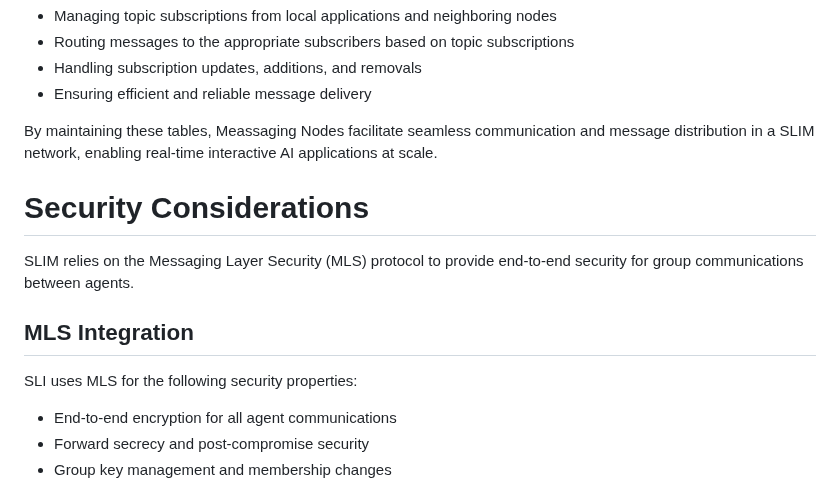
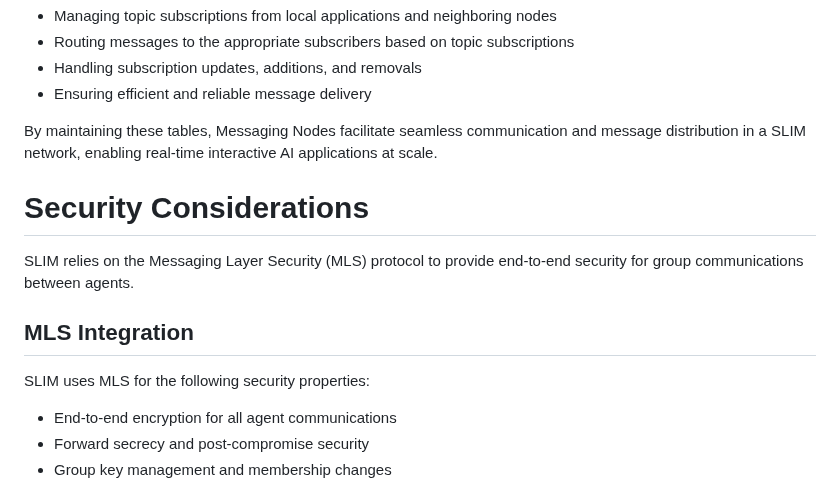
Before and after one commit to agntcy/slim-spec, a Markdown page: draft-agntcy-slim.md, the part around one of its changes. GitHub-like rendering.

```diff
--- a/draft-agntcy-slim.md
+++ b/draft-agntcy-slim.md
@@ -161,7 +177,7 @@ The subscription table is responsible for:
 * Handling subscription updates, additions, and removals
 * Ensuring efficient and reliable message delivery
 
-By maintaining these tables, Meassaging Nodes facilitate seamless communication and
+By maintaining these tables, Messaging Nodes facilitate seamless communication and
 message distribution in a SLIM network, enabling real-time interactive AI
 applications at scale.
 
@@ -173,7 +189,7 @@ to provide end-to-end security for group communications between agents.
 
 ## MLS Integration
 
-SLI uses MLS for the following security properties:
+SLIM uses MLS for the following security properties:
 
 * End-to-end encryption for all agent communications
 * Forward secrecy and post-compromise security
```
Also changed, not shown: other parts of draft-agntcy-slim.md (+22 -6 lines).
